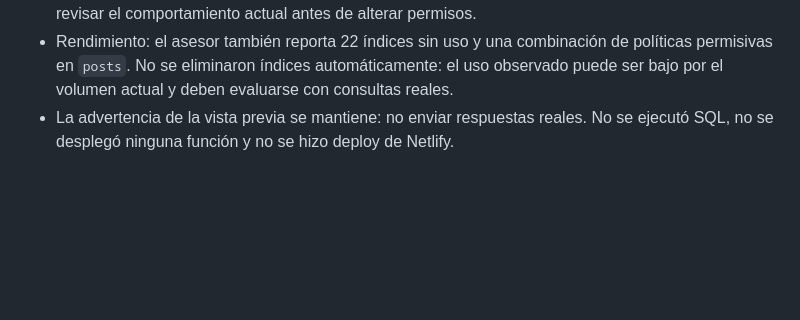
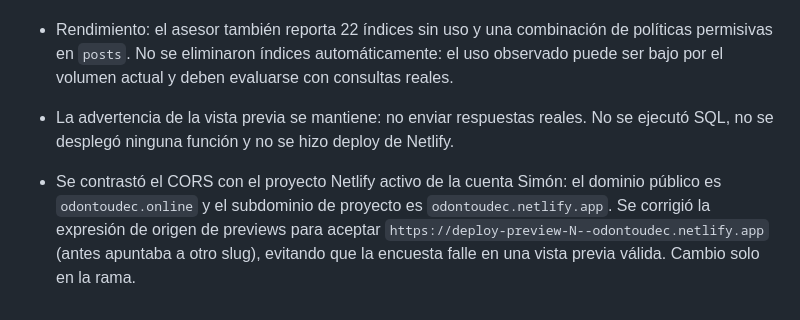
Before and after one commit to AndresYepez23/odontoudec, a Markdown page: docs/REDISENO_UX_AUDITORIA.md, the part around the change. Drawn GitHub-style; blank space fills up the shorter version.

Commit message:
docs: record verified Netlify preview origin for survey CORS

```diff
--- a/docs/REDISENO_UX_AUDITORIA.md
+++ b/docs/REDISENO_UX_AUDITORIA.md
@@ -225,3 +225,5 @@ Base auditada: main
 - Se revisaron los asesores de Supabase. Hay alertas preexistentes que requieren auditoría separada: 8 tablas con RLS sin políticas (incluida `user_roles`, cuyo acceso está pensado para backend), 12 funciones `SECURITY DEFINER` ejecutables por usuarios autenticados, protección de contraseñas filtradas desactivada y un índice faltante en una FK del registro de eventos del Banco de pacientes. No se modificó ninguna de estas estructuras porque son ajenas al cambio de encuesta y requieren revisar el comportamiento actual antes de alterar permisos.
 - Rendimiento: el asesor también reporta 22 índices sin uso y una combinación de políticas permisivas en `posts`. No se eliminaron índices automáticamente: el uso observado puede ser bajo por el volumen actual y deben evaluarse con consultas reales.
 - La advertencia de la vista previa se mantiene: no enviar respuestas reales. No se ejecutó SQL, no se desplegó ninguna función y no se hizo deploy de Netlify.
+
+- Se contrastó el CORS con el proyecto Netlify activo de la cuenta Simón: el dominio público es `odontoudec.online` y el subdominio de proyecto es `odontoudec.netlify.app`. Se corrigió la expresión de origen de previews para aceptar `https://deploy-preview-N--odontoudec.netlify.app` (antes apuntaba a otro slug), evitando que la encuesta falle en una vista previa válida. Cambio solo en la rama.
```
